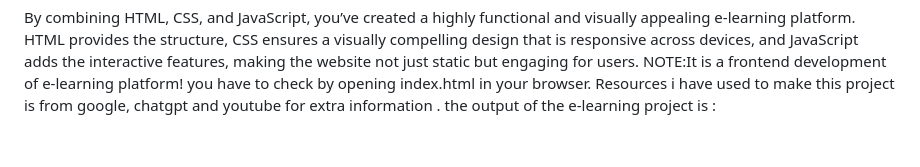
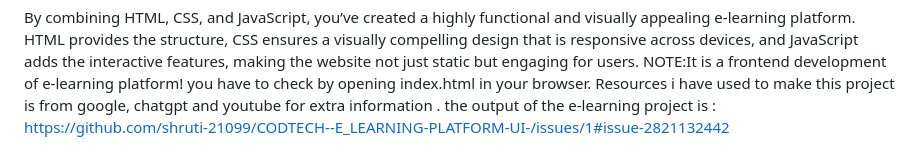
Before and after one commit to shruti-21099/CODTECH--E_LEARNING-PLATFORM-UI-, a Markdown page: README.md, the part around the change. Drawn GitHub-style.

```diff
--- a/README.md
+++ b/README.md
@@ -74,3 +74,4 @@ By combining HTML, CSS, and JavaScript, you’ve created a highly functional and
 NOTE:It is a frontend development of e-learning platform! you have to check by opening index.html in your browser.
 Resources i have used to make this project is from google, chatgpt and youtube for extra information .
 the output of the e-learning project is :
+https://github.com/shruti-21099/CODTECH--E_LEARNING-PLATFORM-UI-/issues/1#issue-2821132442
```
